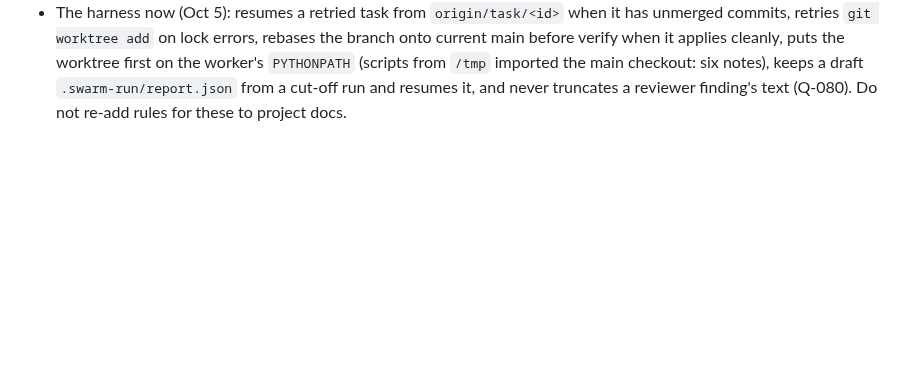
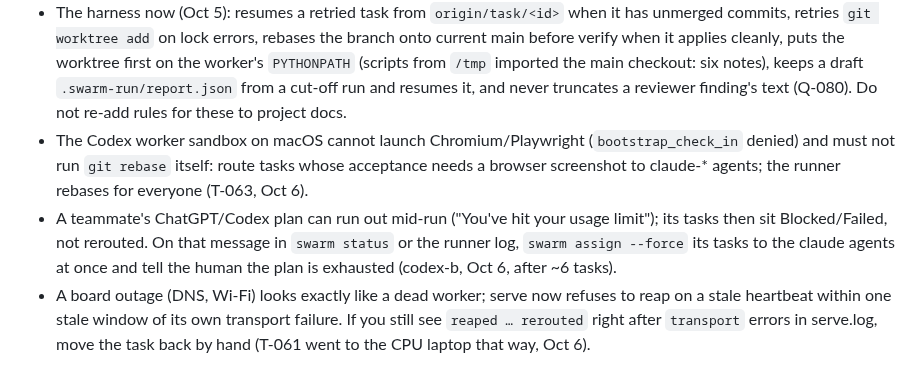
Before and after one commit to aryanpatel142006/swarm-control, a Markdown page: skills/swarm-control/SKILL.md, the part around the change. Drawn GitHub-style; blank space fills up the shorter version.

Commit message:
skill: field rules for the Codex sandbox, exhausted teammate plans and outage reaping

```diff
--- a/skills/swarm-control/SKILL.md
+++ b/skills/swarm-control/SKILL.md
@@ -148,3 +148,6 @@ Learned from real runs; newest last. Each is one line: rule (evidence).
 - `swarm add --host laptop-a` (planner field `host`) pins a task to one host's agents; routing and rebalancing respect it. Use it for anything that needs that machine's GPU/MPS, weights or saved results (T-040, T-053 ran on a CPU-only laptop).
 - `swarm tell` text: put a command on one line in backticks and say "run it inline"; never suggest storing it in a `$VAR` (zsh does not word-split; Q-116 lost a round trip). When PLAN.md changes a decision a running task's description depends on, `swarm tell` that task the same minute.
 - The harness now (Oct 5): resumes a retried task from `origin/task/<id>` when it has unmerged commits, retries `git worktree add` on lock errors, rebases the branch onto current main before verify when it applies cleanly, puts the worktree first on the worker's `PYTHONPATH` (scripts from `/tmp` imported the main checkout: six notes), keeps a draft `.swarm-run/report.json` from a cut-off run and resumes it, and never truncates a reviewer finding's text (Q-080). Do not re-add rules for these to project docs.
+- The Codex worker sandbox on macOS cannot launch Chromium/Playwright (`bootstrap_check_in` denied) and must not run `git rebase` itself: route tasks whose acceptance needs a browser screenshot to claude-* agents; the runner rebases for everyone (T-063, Oct 6).
+- A teammate's ChatGPT/Codex plan can run out mid-run ("You've hit your usage limit"); its tasks then sit Blocked/Failed, not rerouted. On that message in `swarm status` or the runner log, `swarm assign --force` its tasks to the claude agents at once and tell the human the plan is exhausted (codex-b, Oct 6, after ~6 tasks).
+- A board outage (DNS, Wi-Fi) looks exactly like a dead worker; serve now refuses to reap on a stale heartbeat within one stale window of its own transport failure. If you still see `reaped … rerouted` right after `transport` errors in serve.log, move the task back by hand (T-061 went to the CPU laptop that way, Oct 6).
```
